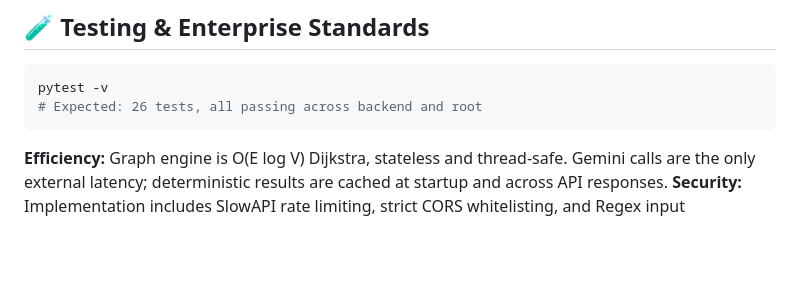
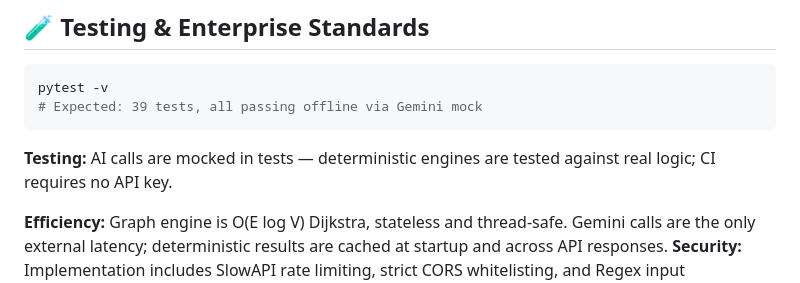
Before and after one commit to pavankarthikeyaatchyuta-lab/Stadium-IQ, a Markdown page: README.md, the part around the change. GitHub-like rendering; blank space fills up the shorter version.

Commit message:
docs: update testing details for offline mocks

````diff
--- a/README.md
+++ b/README.md
@@ -119,8 +119,10 @@ Open `http://localhost:8000/` in your browser to view the dashboard!
 ## 🧪 Testing & Enterprise Standards
 ```bash
 pytest -v
-# Expected: 26 tests, all passing across backend and root
+# Expected: 39 tests, all passing offline via Gemini mock
 ```
+
+**Testing:** AI calls are mocked in tests — deterministic engines are tested against real logic; CI requires no API key.
 
 **Efficiency:** Graph engine is O(E log V) Dijkstra, stateless and thread-safe. Gemini calls are the only external latency; deterministic results are cached at startup and across API responses.
 **Security:** Implementation includes SlowAPI rate limiting, strict CORS whitelisting, and Regex input sanitization.
````
